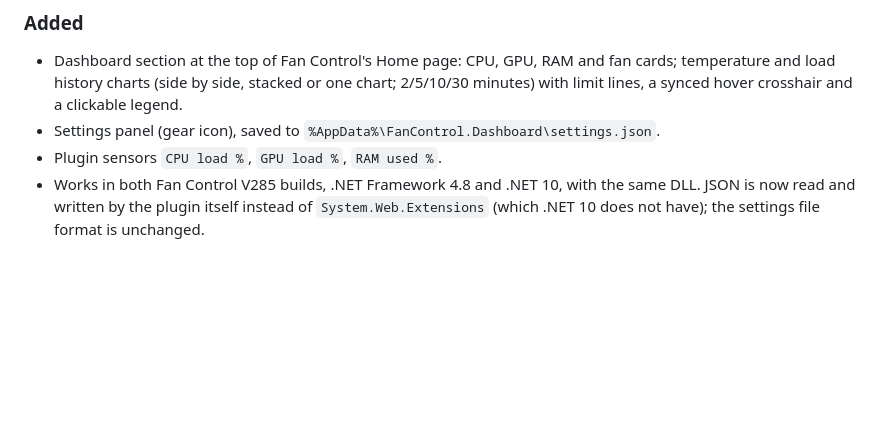
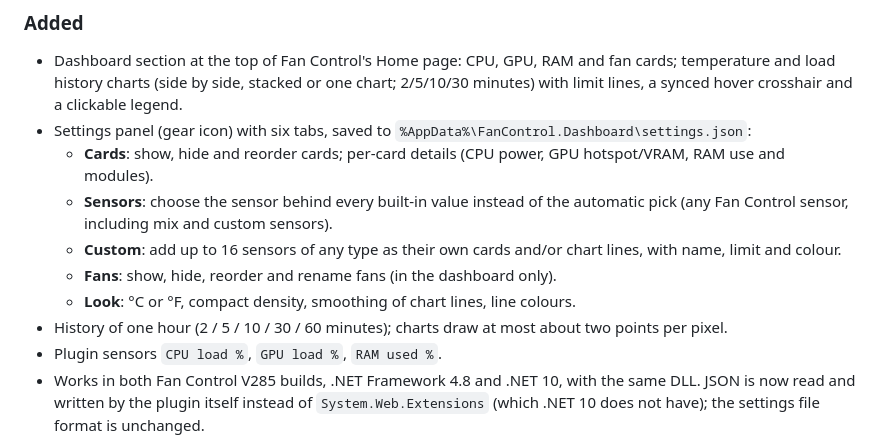
Before and after one commit to jexxme/FanControl.Dashboard, a Markdown page: CHANGELOG.md, the part around the change. Rendered like a GitHub page; blank space fills up the shorter version.

```diff
--- a/CHANGELOG.md
+++ b/CHANGELOG.md
@@ -10,7 +10,14 @@ First public version.
 ### Added
 - Dashboard section at the top of Fan Control's Home page: CPU, GPU, RAM and fan cards; temperature and load history
   charts (side by side, stacked or one chart; 2/5/10/30 minutes) with limit lines, a synced hover crosshair and a clickable legend.
-- Settings panel (gear icon), saved to `%AppData%\FanControl.Dashboard\settings.json`.
+- Settings panel (gear icon) with six tabs, saved to `%AppData%\FanControl.Dashboard\settings.json`:
+  - **Cards**: show, hide and reorder cards; per-card details (CPU power, GPU hotspot/VRAM, RAM use and modules).
+  - **Sensors**: choose the sensor behind every built-in value instead of the automatic pick (any Fan Control sensor,
+    including mix and custom sensors).
+  - **Custom**: add up to 16 sensors of any type as their own cards and/or chart lines, with name, limit and colour.
+  - **Fans**: show, hide, reorder and rename fans (in the dashboard only).
+  - **Look**: °C or °F, compact density, smoothing of chart lines, line colours.
+- History of one hour (2 / 5 / 10 / 30 / 60 minutes); charts draw at most about two points per pixel.
 - Plugin sensors `CPU load %`, `GPU load %`, `RAM used %`.
 - Works in both Fan Control V285 builds, .NET Framework 4.8 and .NET 10, with the same DLL. JSON is now read and written
   by the plugin itself instead of `System.Web.Extensions` (which .NET 10 does not have); the settings file format is unchanged.
```
Also changed, not shown: README.md (+28 -19 lines), docs/dashboard-custom.png (added), docs/settings-cards.png (added), docs/settings.png, 13 other files.
